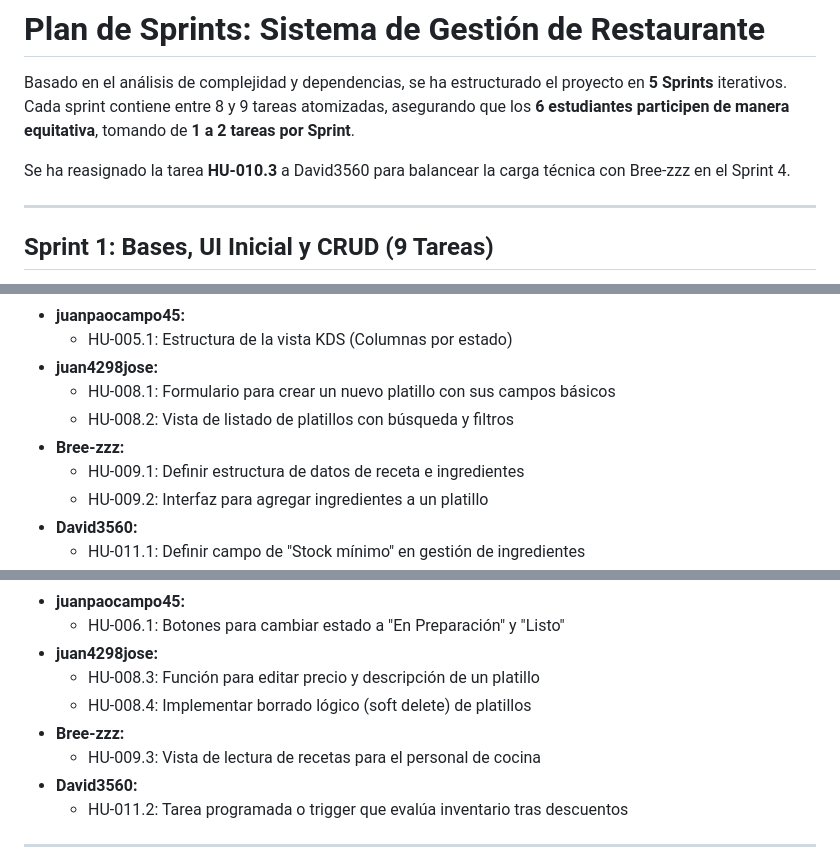
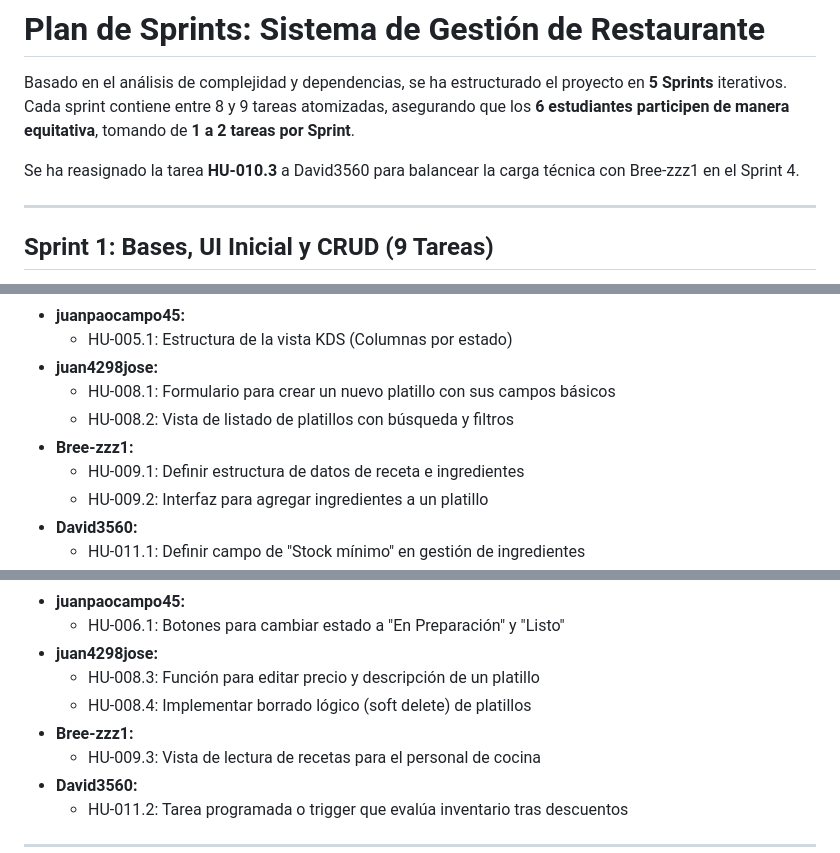
Before and after one commit to C3-IS0289-2026/Restaurante-Avanzado, a Markdown page: Documentos/Plan_de_Sprints.md, 3 parts joined by grey strips. GitHub-like rendering.

Commit message:
docs: consolidar revision de historias de usuario, actualizar cuenta Bree-zzz1 y criterios INVEST

```diff
--- a/Documentos/Plan_de_Sprints.md
+++ b/Documentos/Plan_de_Sprints.md
@@ -2,7 +2,7 @@
 
 Basado en el análisis de complejidad y dependencias, se ha estructurado el proyecto en **5 Sprints** iterativos. Cada sprint contiene entre 8 y 9 tareas atomizadas, asegurando que los **6 estudiantes participen de manera equitativa**, tomando de **1 a 2 tareas por Sprint**.
 
-Se ha reasignado la tarea **HU-010.3** a David3560 para balancear la carga técnica con Bree-zzz en el Sprint 4.
+Se ha reasignado la tarea **HU-010.3** a David3560 para balancear la carga técnica con Bree-zzz1 en el Sprint 4.
 
 ---
 
@@ -18,7 +18,7 @@ Se ha reasignado la tarea **HU-010.3** a David3560 para balancear la carga técn
 * **juan4298jose:**
   * HU-008.1: Formulario para crear un nuevo platillo con sus campos básicos
   * HU-008.2: Vista de listado de platillos con búsqueda y filtros
-* **Bree-zzz:**
+* **Bree-zzz1:**
   * HU-009.1: Definir estructura de datos de receta e ingredientes
   * HU-009.2: Interfaz para agregar ingredientes a un platillo
 * **David3560:**
@@ -39,7 +39,7 @@ Se ha reasignado la tarea **HU-010.3** a David3560 para balancear la carga técn
 * **juan4298jose:**
   * HU-008.3: Función para editar precio y descripción de un platillo
   * HU-008.4: Implementar borrado lógico (soft delete) de platillos
-* **Bree-zzz:**
+* **Bree-zzz1:**
   * HU-009.3: Vista de lectura de recetas para el personal de cocina
 * **David3560:**
   * HU-011.2: Tarea programada o trigger que evalúa inventario tras descuentos
```
Also changed, not shown: other parts of Documentos/Plan_de_Sprints.md (+3 -3 lines), Documentos/Consolidado_Revision_Historias_Usuario.md (added, +294 -0 lines), Documentos/Historias_Atomizadas.md (+2 -2 lines).
